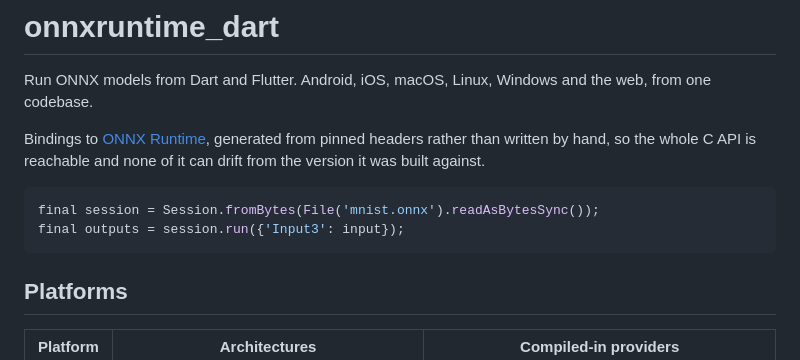
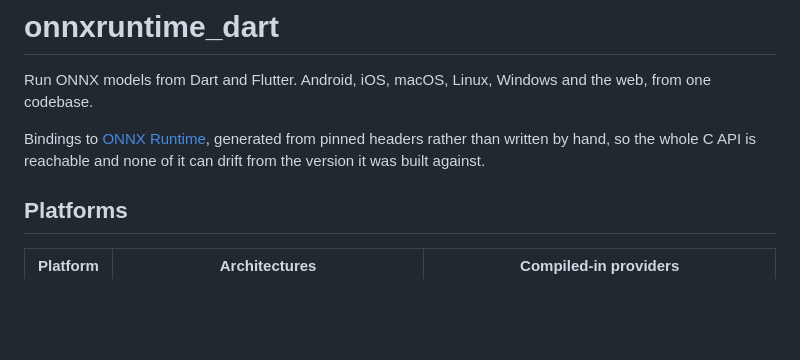
Before and after one commit to dariyooo/onnxruntime-dart, a Markdown page: packages/onnxruntime_dart/README.md, the part around the change. Rendered like a GitHub page; blank space fills up the shorter version.

Commit message:
Drop the teaser block; the platform table says more

````diff
--- a/packages/onnxruntime_dart/README.md
+++ b/packages/onnxruntime_dart/README.md
@@ -6,11 +6,6 @@ the web, from one codebase.
 Bindings to [ONNX Runtime](https://onnxruntime.ai), generated from pinned
 headers rather than written by hand, so the whole C API is reachable and none of
 it can drift from the version it was built against.
-
-```dart
-final session = Session.fromBytes(File('mnist.onnx').readAsBytesSync());
-final outputs = session.run({'Input3': input});
-```
 
 ## Platforms
 
````
